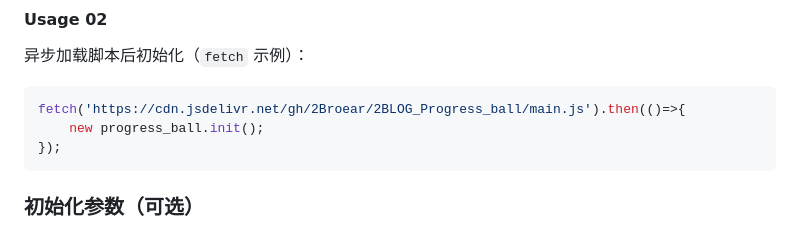
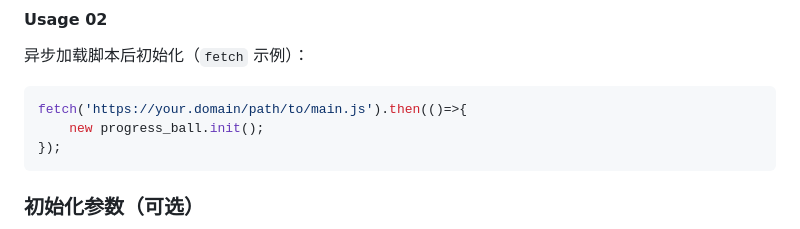
Before and after one commit to 2Broear/2BLOG_Progress_ball, a Markdown page: README.md, the part around the change. Drawn GitHub-style.

````diff
--- a/README.md
+++ b/README.md
@@ -22,7 +22,7 @@ A multiple function document progress-ball widget from wordpress theme 2blog.
 #### Usage 02
 异步加载脚本后初始化（`fetch` 示例）：
 ```javascript
-fetch('https://cdn.jsdelivr.net/gh/2Broear/2BLOG_Progress_ball/main.js').then(()=>{
+fetch('https://your.domain/path/to/main.js').then(()=>{
     new progress_ball.init();
 });
 ```
````
